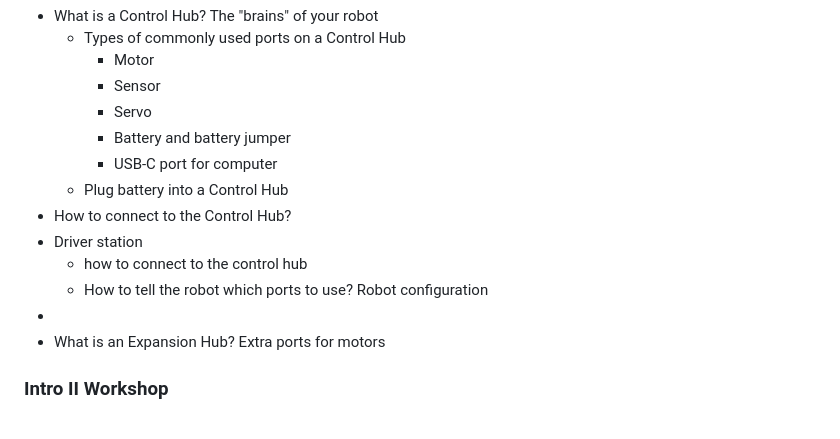
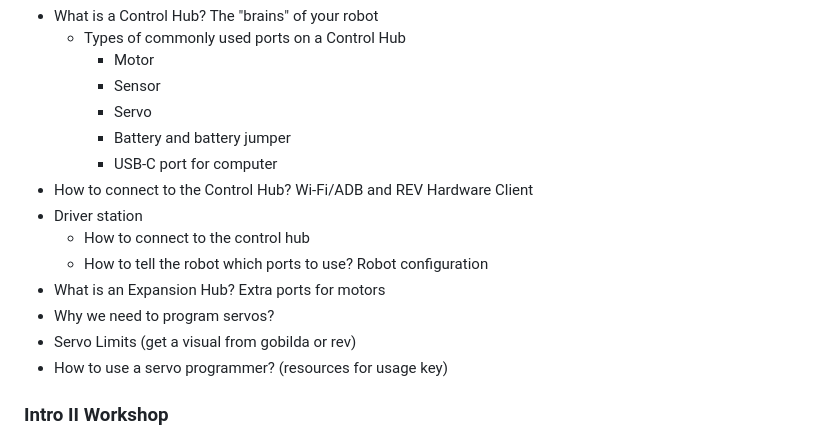
Before and after one commit to gonksquad/legacy, a Markdown page: index.md, the part around the change. Rendered like a GitHub page.

Commit message:
Update index.md FIRST WORKSHOP TALKING POINTS DOME!!!

```diff
--- a/index.md
+++ b/index.md
@@ -127,13 +127,14 @@ Intro Series Part I is an extremely basic course. It does not require preemptive
     - Servo
     - Battery and battery jumper
     - USB-C port for computer
-  - Plug battery into a Control Hub
-- How to connect to the Control Hub?
+- How to connect to the Control Hub? Wi-Fi/ADB and REV Hardware Client
 - Driver station
-  - how to connect to the control hub
+  - How to connect to the control hub
   - How to tell the robot which ports to use? Robot configuration
--
 - What is an Expansion Hub? Extra ports for motors
+- Why we need to program servos?
+- Servo Limits (get a visual from gobilda or rev)
+- How to use a servo programmer? (resources for usage key)
 
 ### Intro II Workshop
 Intro Series Part II will cover everything we recommend a freshmen team know for their first year with FTC. In this workshop, we will cover give an overview of the tools used to program an FTC robot and the essential skills required to use these tools. We will also cover the basics of TeleOp drive algorithms, basics of programming Autonomous actions, basics of source control, and additional resources that can help you learn programming at this level.
```
